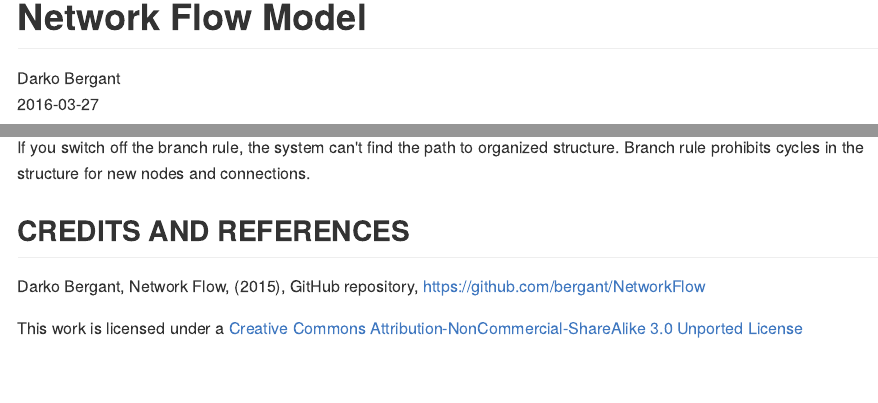
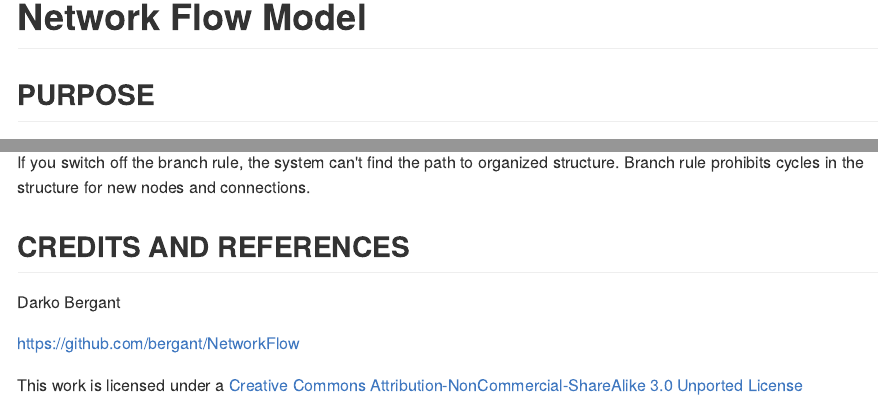
Before and after one commit to bergant/NetworkFlow, an R Markdown document (readme.Rmd): the page in a window 1100 px wide, from its top, and a second part further down, joined at a grey line. The pictures show the output file readme.md that the author committed with the source, drawn offline in the style of GitHub; badge pictures from the web are left out.

Commit message:
readme update

```diff
--- a/readme.Rmd
+++ b/readme.Rmd
@@ -1,7 +1,5 @@
 ---
 title: "Network Flow Model"
-author: "Darko Bergant"
-date: "2016-03-27"
 output:
   html_document:
     keep_md: yes
@@ -181,7 +180,8 @@ If you switch off the branch rule, the system can't find the path to organized s
 
 ## CREDITS AND REFERENCES
 
-Darko Bergant, Network Flow, (2015), GitHub repository, https://github.com/bergant/NetworkFlow
+Darko Bergant
 
+https://github.com/bergant/NetworkFlow
 
 This work is licensed under a [Creative Commons Attribution-NonCommercial-ShareAlike 3.0 Unported License](http://creativecommons.org/licenses/by-nc-sa/3.0/)
```
Also changed, not shown: readme.html, readme.md, readme.Rmd (5 more changed lines).
